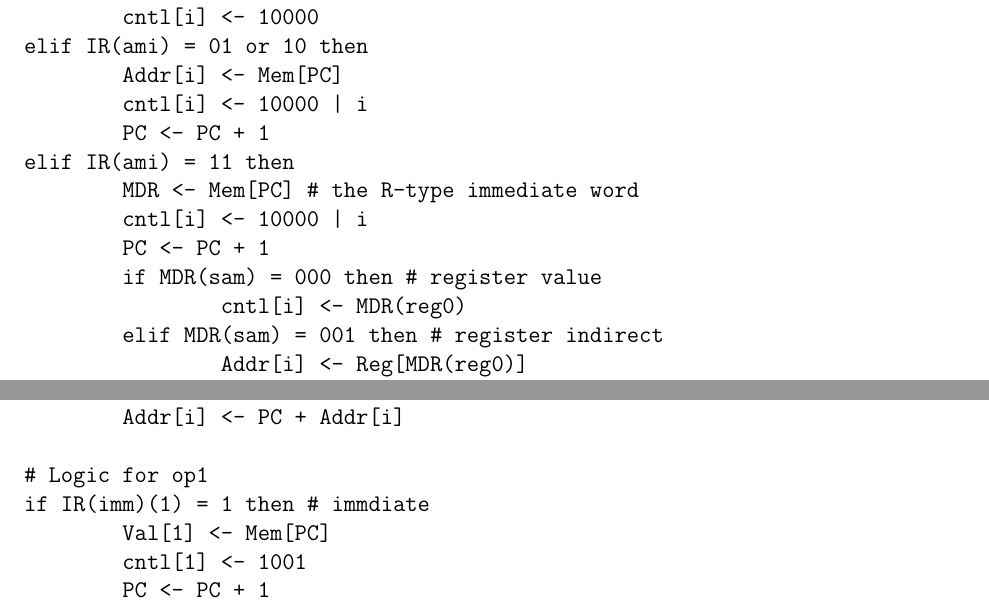
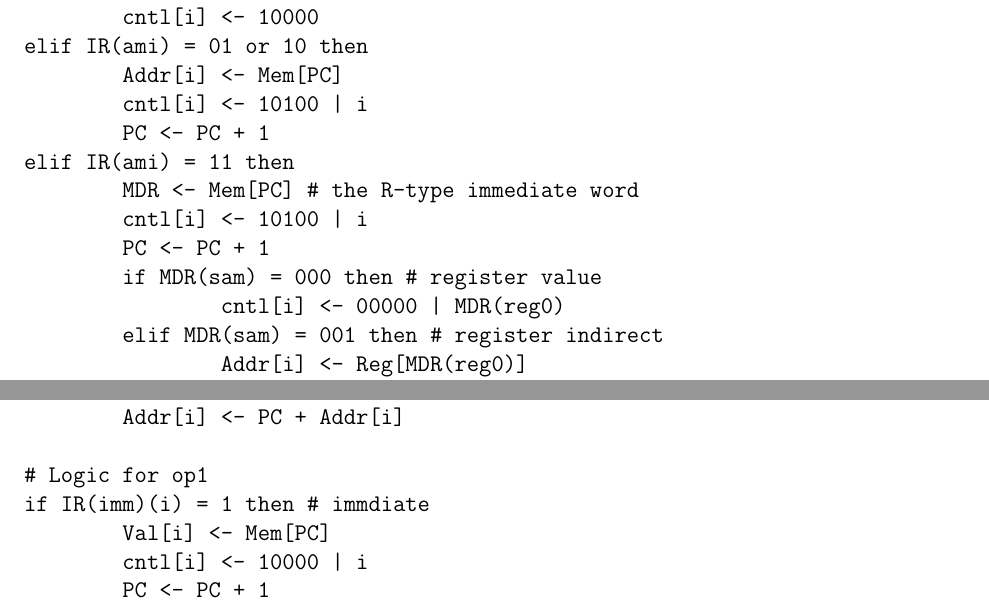
Before and after one commit to solb/comparchcpu, a LaTeX document (hard.tex): two parts of pages 1 and 2 of 9, joined at a grey line, cut so that both start at the same text. Compiled offline with pdfLaTeX.

Commit message:
Fix some cntl-related mistakes in the RTL

```diff
--- a/hard.tex
+++ b/hard.tex
@@ -29,14 +29,14 @@ if IR(ami) = 00 then
 	cntl[i] <- 10000
 elif IR(ami) = 01 or 10 then
 	Addr[i] <- Mem[PC]
-	cntl[i] <- 10000 | i
+	cntl[i] <- 10100 | i
 	PC <- PC + 1
 elif IR(ami) = 11 then
 	MDR <- Mem[PC] # the R-type immediate word
-	cntl[i] <- 10000 | i
+	cntl[i] <- 10100 | i
 	PC <- PC + 1
 	if MDR(sam) = 000 then # register value
-		cntl[i] <- MDR(reg0)
+		cntl[i] <- 00000 | MDR(reg0)
 	elif MDR(sam) = 001 then # register indirect
 		Addr[i] <- Reg[MDR(reg0)]
 	elif MDR(sam) = 010 then # scaled
@@ -95,9 +95,9 @@ if IR(ami) = 10 then # PC-relative
 	Addr[i] <- PC + Addr[i]
 
 # Logic for op1
-if IR(imm)(1) = 1 then # immdiate
-	Val[1] <- Mem[PC]
-	cntl[1] <- 1001
+if IR(imm)(i) = 1 then # immdiate
+	Val[i] <- Mem[PC]
+	cntl[i] <- 10000 | i
 	PC <- PC + 1
 else
 	# do the same as for op0
```
Also changed, not shown: hard.tex (3 more changed lines).
